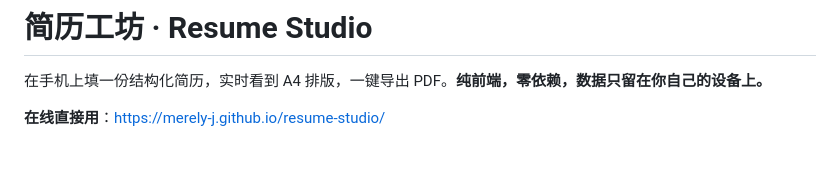
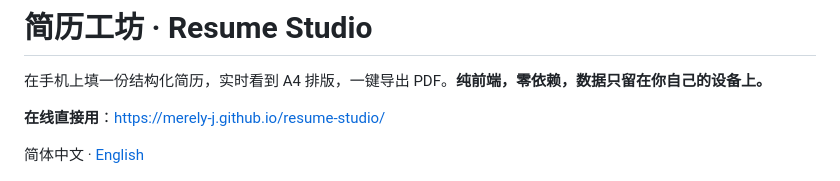
Before and after one commit to merely-j/resume-studio, a Markdown page: README.md, the part around the change. Rendered like a GitHub page; blank space fills up the shorter version.

Commit message:
docs: 增加英文 README 与中英文切换

```diff
--- a/README.md
+++ b/README.md
@@ -3,6 +3,8 @@
 在手机上填一份结构化简历，实时看到 A4 排版，一键导出 PDF。**纯前端，零依赖，数据只留在你自己的设备上。**
 
 **在线直接用**：<https://merely-j.github.io/resume-studio/>
+
+简体中文 · [English](README.en.md)
 
 ![手机端界面](shots/phone-edit.png)
 
```
Also changed, not shown: README.en.md (added, +145 -0 lines).
